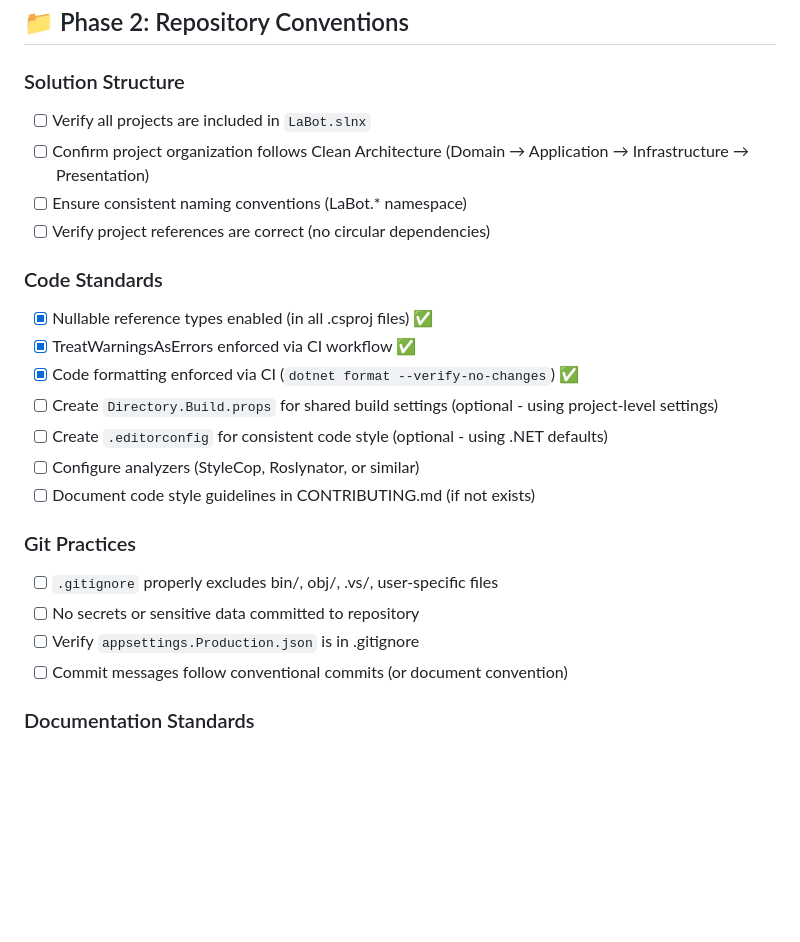
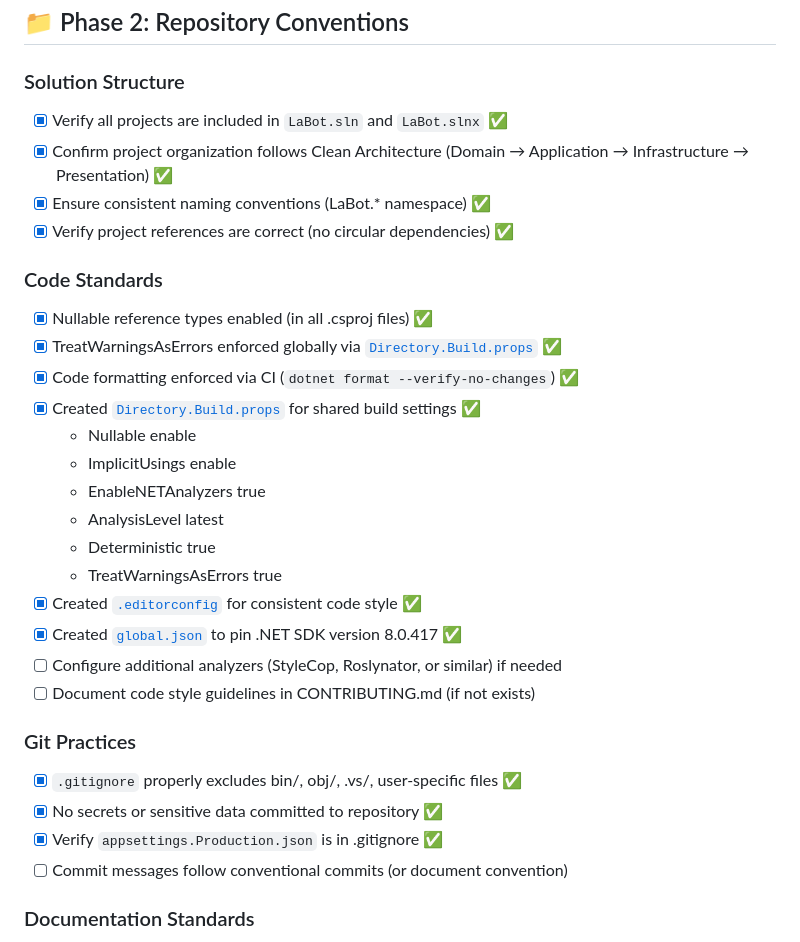
Before and after one commit to PeDave/LaBot, a Markdown page: docs/CHECKLIST.md, the part around the change. Drawn GitHub-style; blank space fills up the shorter version.

```diff
--- a/docs/CHECKLIST.md
+++ b/docs/CHECKLIST.md
@@ -58,24 +58,31 @@ Use this checklist when:
 ## 📁 Phase 2: Repository Conventions
 
 ### Solution Structure
-- [ ] Verify all projects are included in `LaBot.slnx`
-- [ ] Confirm project organization follows Clean Architecture (Domain → Application → Infrastructure → Presentation)
-- [ ] Ensure consistent naming conventions (LaBot.* namespace)
-- [ ] Verify project references are correct (no circular dependencies)
+- [x] Verify all projects are included in `LaBot.sln` and `LaBot.slnx` ✅
+- [x] Confirm project organization follows Clean Architecture (Domain → Application → Infrastructure → Presentation) ✅
+- [x] Ensure consistent naming conventions (LaBot.* namespace) ✅
+- [x] Verify project references are correct (no circular dependencies) ✅
 
 ### Code Standards
 - [x] Nullable reference types enabled (in all .csproj files) ✅
-- [x] TreatWarningsAsErrors enforced via CI workflow ✅
+- [x] TreatWarningsAsErrors enforced globally via [`Directory.Build.props`](../Directory.Build.props) ✅
 - [x] Code formatting enforced via CI (`dotnet format --verify-no-changes`) ✅
-- [ ] Create `Directory.Build.props` for shared build settings (optional - using project-level settings)
-- [ ] Create `.editorconfig` for consistent code style (optional - using .NET defaults)
-- [ ] Configure analyzers (StyleCop, Roslynator, or similar)
+- [x] Created [`Directory.Build.props`](../Directory.Build.props) for shared build settings ✅
+  - Nullable enable
+  - ImplicitUsings enable
+  - EnableNETAnalyzers true
+  - AnalysisLevel latest
+  - Deterministic true
+  - TreatWarningsAsErrors true
+- [x] Created [`.editorconfig`](../.editorconfig) for consistent code style ✅
+- [x] Created [`global.json`](../global.json) to pin .NET SDK version 8.0.417 ✅
+- [ ] Configure additional analyzers (StyleCop, Roslynator, or similar) if needed
 - [ ] Document code style guidelines in CONTRIBUTING.md (if not exists)
 
 ### Git Practices
-- [ ] `.gitignore` properly excludes bin/, obj/, .vs/, user-specific files
-- [ ] No secrets or sensitive data committed to repository
-- [ ] Verify `appsettings.Production.json` is in .gitignore
+- [x] `.gitignore` properly excludes bin/, obj/, .vs/, user-specific files ✅
+- [x] No secrets or sensitive data committed to repository ✅
+- [x] Verify `appsettings.Production.json` is in .gitignore ✅
 - [ ] Commit messages follow conventional commits (or document convention)
 
 ### Documentation Standards
```
Also changed, not shown: docs/PROJECT_INDEX.md (+30 -0 lines).
